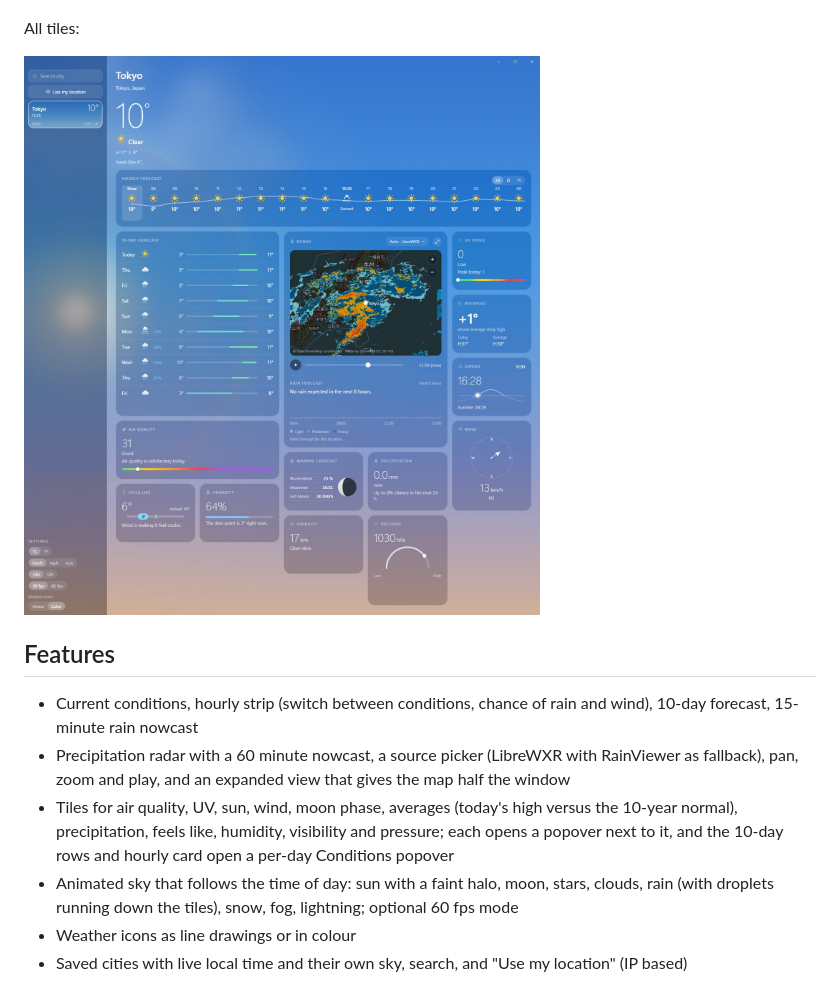
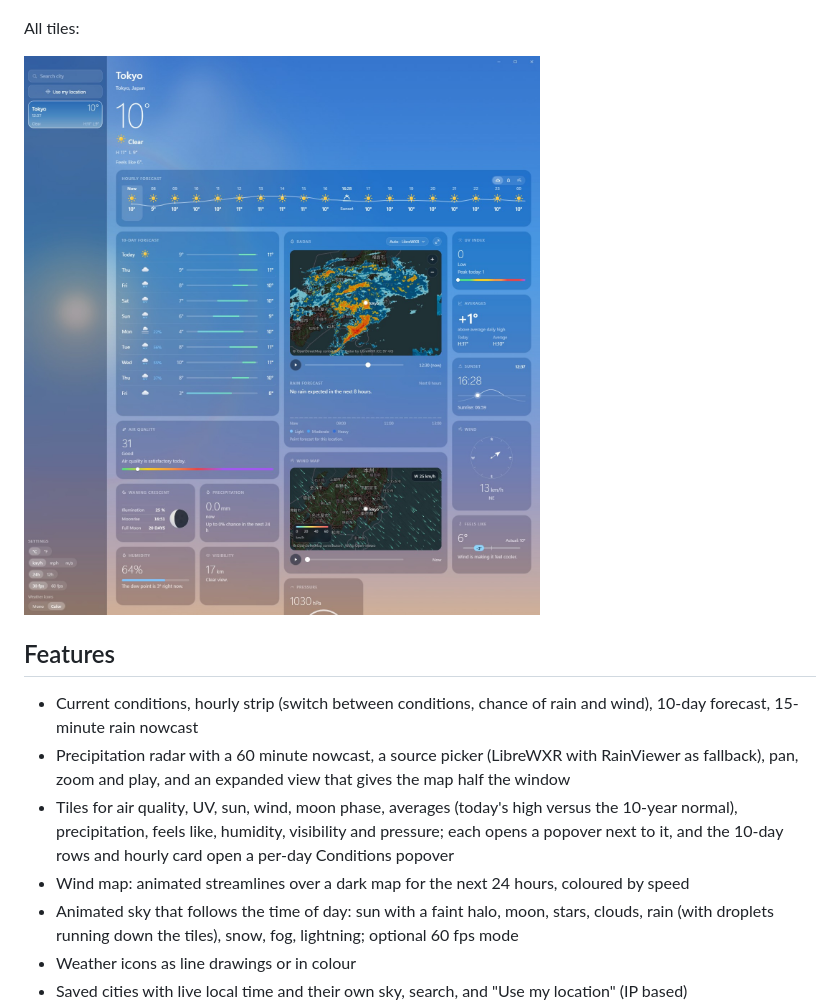
Before and after one commit to Ad1FPS/Skylark, a Markdown page: README.md, the part around the change. Drawn GitHub-style; pictures changed too: screenshots/all-tiles.jpg.

Commit message:
Wind Map tile: animated streamlines over a dark map from an 8x6 Open-Meteo wind grid
Co-Authored-By: Claude Sonnet 5.5 <noreply@anthropic.com>

```diff
--- a/README.md
+++ b/README.md
@@ -25,6 +25,7 @@ All tiles:
 - Current conditions, hourly strip (switch between conditions, chance of rain and wind), 10-day forecast, 15-minute rain nowcast
 - Precipitation radar with a 60 minute nowcast, a source picker (LibreWXR with RainViewer as fallback), pan, zoom and play, and an expanded view that gives the map half the window
 - Tiles for air quality, UV, sun, wind, moon phase, averages (today's high versus the 10-year normal), precipitation, feels like, humidity, visibility and pressure; each opens a popover next to it, and the 10-day rows and hourly card open a per-day Conditions popover
+- Wind map: animated streamlines over a dark map for the next 24 hours, coloured by speed
 - Animated sky that follows the time of day: sun with a faint halo, moon, stars, clouds, rain (with droplets running down the tiles), snow, fog, lightning; optional 60 fps mode
 - Weather icons as line drawings or in colour
 - Saved cities with live local time and their own sky, search, and "Use my location" (IP based)
```
Also changed, not shown: 8 other files.
